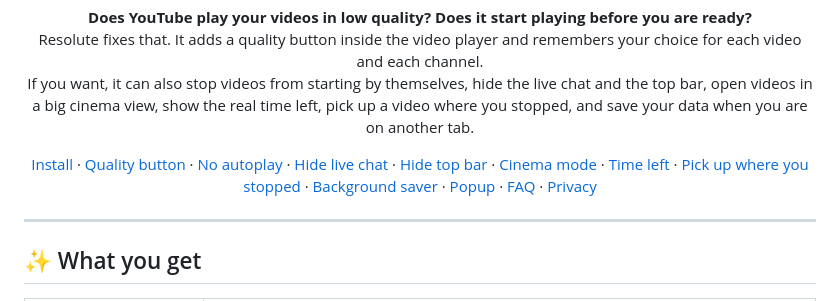
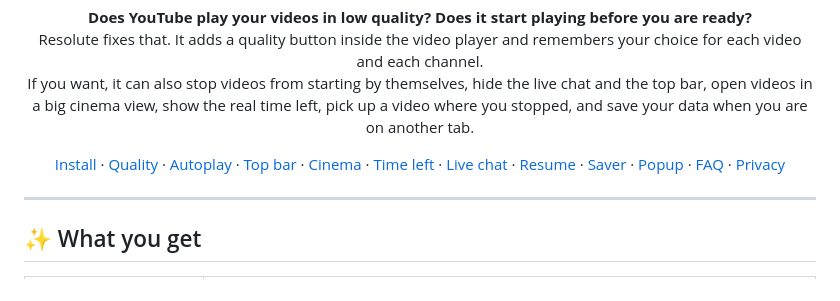
Before and after one commit to GHOST-DEKU/resolute-for-youtube, a Markdown page: README.md, the part around the change. Drawn GitHub-style.

Commit message:
README: shorter link bar in page order
Co-Authored-By: Claude Sonnet 5.5 <noreply@anthropic.com>
Claude-Session: https://claude.ai/code/session_01SoQw99YUG8bXVJURNLWL5j

```diff
--- a/README.md
+++ b/README.md
@@ -18,14 +18,14 @@
 
 <p align="center">
   <a href="#install">Install</a> ·
-  <a href="#quality">Quality button</a> ·
-  <a href="#autoplay">No autoplay</a> ·
-  <a href="#chat">Hide live chat</a> ·
-  <a href="#topbar">Hide top bar</a> ·
-  <a href="#cinema">Cinema mode</a> ·
-  <a href="#time-left">Time left</a> ·
-  <a href="#resume">Pick up where you stopped</a> ·
-  <a href="#saver">Background saver</a> ·
+  <a href="#quality">Quality</a> ·
+  <a href="#autoplay">Autoplay</a> ·
+  <a href="#topbar">Top&nbsp;bar</a> ·
+  <a href="#cinema">Cinema</a> ·
+  <a href="#time-left">Time&nbsp;left</a> ·
+  <a href="#chat">Live&nbsp;chat</a> ·
+  <a href="#resume">Resume</a> ·
+  <a href="#saver">Saver</a> ·
   <a href="#popup">Popup</a> ·
   <a href="#faq">FAQ</a> ·
   <a href="PRIVACY.md">Privacy</a>
```
